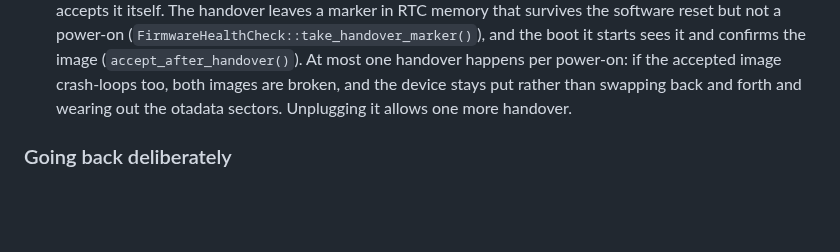
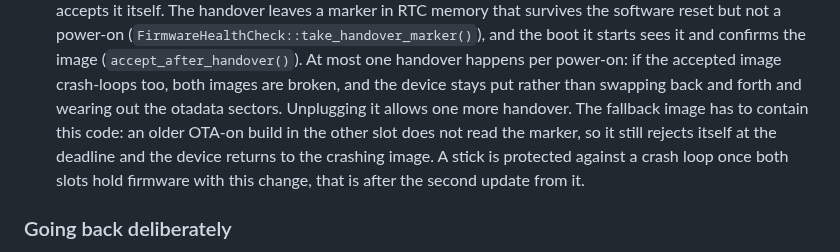
Before and after one commit to ATDev-Inc/omega-stick, a Markdown page: docs/firmware-updates.md, the part around the change. GitHub-like rendering; blank space fills up the shorter version.

Commit message:
Note that the crash-loop handover needs both slots on this firmware
An older OTA-on image in the fallback slot does not read the handover marker and still rolls back at the deadline, as reproduced in review.

```diff
--- a/docs/firmware-updates.md
+++ b/docs/firmware-updates.md
@@ -371,7 +371,11 @@ Things to know:
   handover happens per power-on: if the accepted image crash-loops too, both
   images are broken, and the device stays put rather than swapping back and
   forth and wearing out the otadata sectors. Unplugging it allows one more
-  handover.
+  handover. The fallback image has to contain this code: an older OTA-on build
+  in the other slot does not read the marker, so it still rejects itself at
+  the deadline and the device returns to the crashing image. A stick is
+  protected against a crash loop once both slots hold firmware with this
+  change, that is after the second update from it.
 
 ### Going back deliberately
 
```
